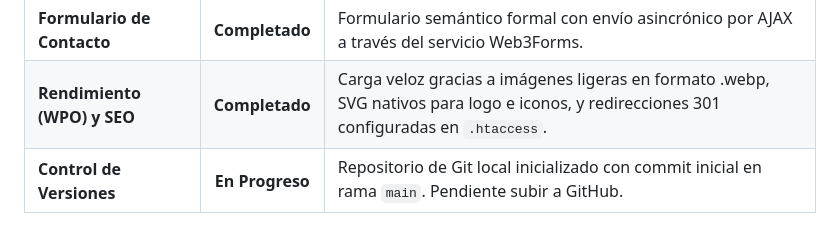
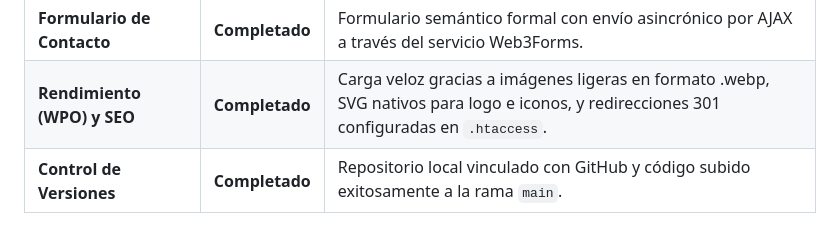
Before and after one commit to rodrigo1234321/ms-refrigeracion-web, a Markdown page: tasks.md, the part around one of its changes. GitHub-like rendering.

Commit message:
Update tasks.md indicating deployment completion

```diff
--- a/tasks.md
+++ b/tasks.md
@@ -41,4 +41,4 @@ Este archivo sirve para registrar los progresos del desarrollo, actualizar el es
 | **Botón de WhatsApp** | **Completado** | Botón flotante no intrusivo fijado en esquina inferior derecha para asistencia 365 días. |
 | **Formulario de Contacto** | **Completado** | Formulario semántico formal con envío asincrónico por AJAX a través del servicio Web3Forms. |
 | **Rendimiento (WPO) y SEO** | **Completado** | Carga veloz gracias a imágenes ligeras en formato .webp, SVG nativos para logo e iconos, y redirecciones 301 configuradas en `.htaccess`. |
-| **Control de Versiones** | **En Progreso**| Repositorio de Git local inicializado con commit inicial en rama `main`. Pendiente subir a GitHub. |
+| **Control de Versiones** | **Completado** | Repositorio local vinculado con GitHub y código subido exitosamente a la rama `main`. |
```
Also changed, not shown: other parts of tasks.md (+2 -2 lines).
